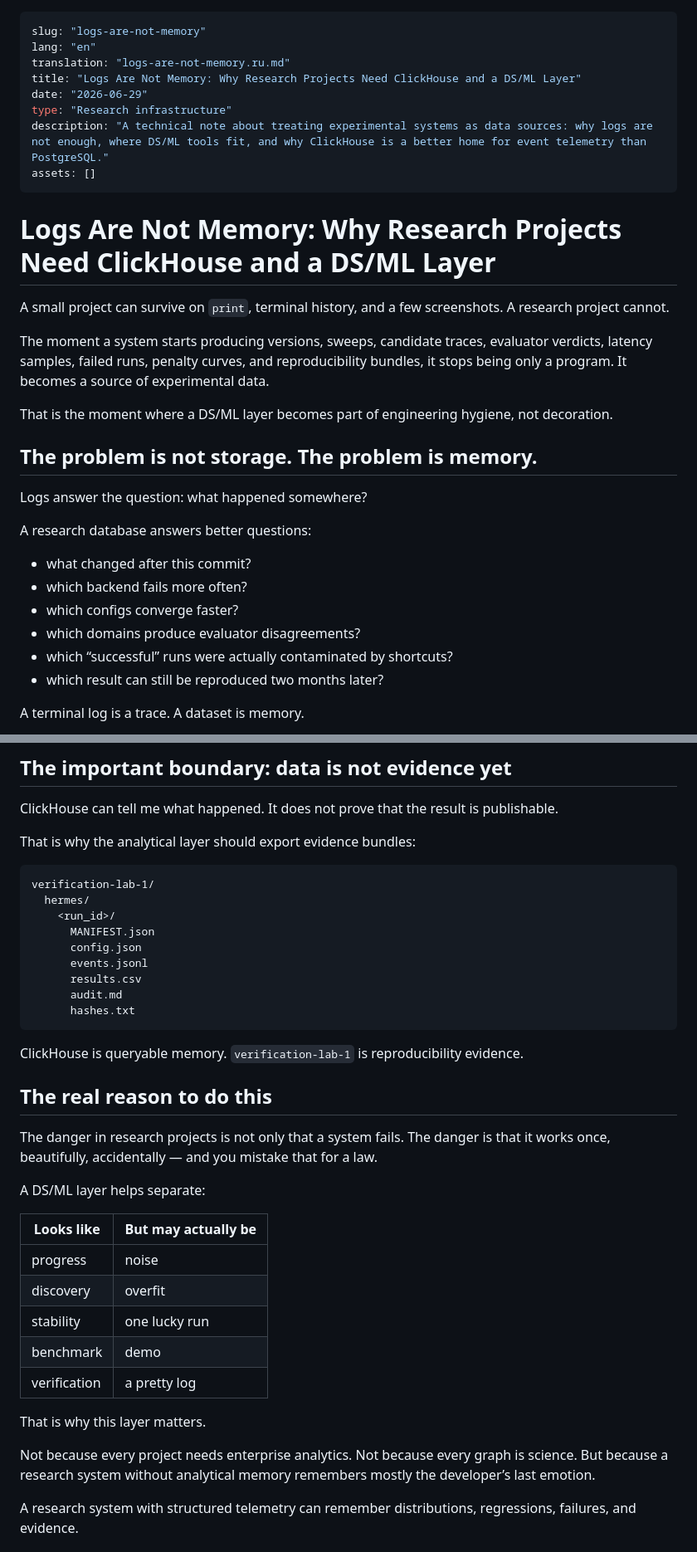
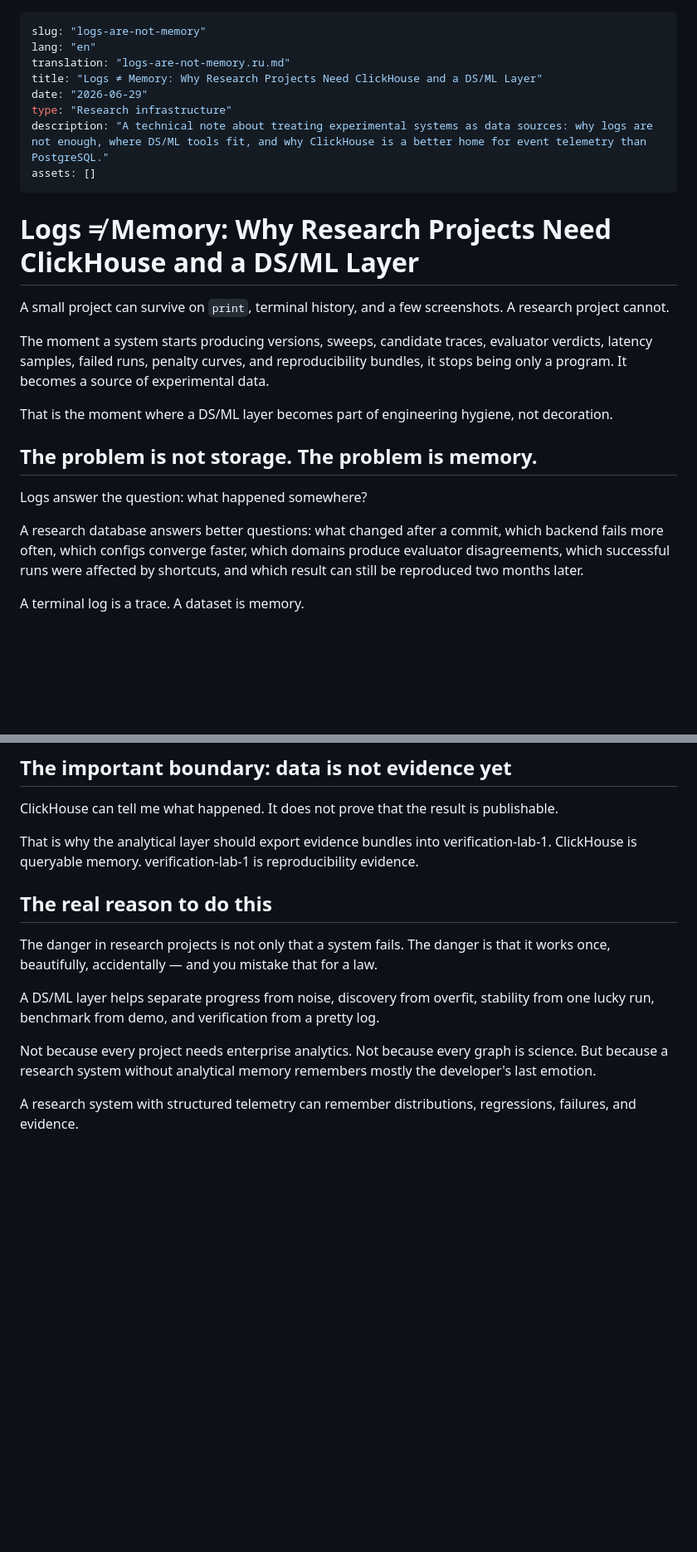
Before and after one commit to Lotargo/lotargo.github.io, a Markdown page: blog/content/logs-are-not-memory.en.md, 2 parts joined by grey strips. Shown at 83% size. GitHub-like rendering; blank space fills up the shorter version.

````diff
--- a/blog/content/logs-are-not-memory.en.md
+++ b/blog/content/logs-are-not-memory.en.md
@@ -2,14 +2,14 @@
 slug: "logs-are-not-memory"
 lang: "en"
 translation: "logs-are-not-memory.ru.md"
-title: "Logs Are Not Memory: Why Research Projects Need ClickHouse and a DS/ML Layer"
+title: "Logs ≠ Memory: Why Research Projects Need ClickHouse and a DS/ML Layer"
 date: "2026-06-29"
 type: "Research infrastructure"
 description: "A technical note about treating experimental systems as data sources: why logs are not enough, where DS/ML tools fit, and why ClickHouse is a better home for event telemetry than PostgreSQL."
 assets: []
 ---
 
-# Logs Are Not Memory: Why Research Projects Need ClickHouse and a DS/ML Layer
+# Logs ≠ Memory: Why Research Projects Need ClickHouse and a DS/ML Layer
 
 A small project can survive on `print`, terminal history, and a few screenshots. A research project cannot.
 
@@ -21,13 +21,6 @@ That is the moment where a DS/ML layer becomes part of engineering hygiene, not
 
 Logs answer the question: what happened somewhere?
 
-A research database answers better questions:
-
-- what changed after this commit?
-- which backend fails more often?
-- which configs converge faster?
-- which domains produce evaluator disagreements?
-- which “successful” runs were actually contaminated by shortcuts?
-- which result can still be reproduced two months later?
+A research database answers better questions: what changed after a commit, which backend fails more often, which configs converge faster, which domains produce evaluator disagreements, which successful runs were affected by shortcuts, and which result can still be reproduced two months later.
 
 A terminal log is a trace. A dataset is memory.
@@ -210,39 +89,15 @@ This is the kind of question I want to ask constantly.
 
 ClickHouse can tell me what happened. It does not prove that the result is publishable.
 
-That is why the analytical layer should export evidence bundles:
-
-```text
-verification-lab-1/
-  hermes/
-    <run_id>/
-      MANIFEST.json
-      config.json
-      events.jsonl
-      results.csv
-      audit.md
-      hashes.txt
-```
-
-ClickHouse is queryable memory. `verification-lab-1` is reproducibility evidence.
+That is why the analytical layer should export evidence bundles into verification-lab-1. ClickHouse is queryable memory. verification-lab-1 is reproducibility evidence.
 
 ## The real reason to do this
 
 The danger in research projects is not only that a system fails. The danger is that it works once, beautifully, accidentally — and you mistake that for a law.
 
-A DS/ML layer helps separate:
+A DS/ML layer helps separate progress from noise, discovery from overfit, stability from one lucky run, benchmark from demo, and verification from a pretty log.
 
-| Looks like | But may actually be |
-|---|---|
-| progress | noise |
-| discovery | overfit |
-| stability | one lucky run |
-| benchmark | demo |
-| verification | a pretty log |
-
-That is why this layer matters.
-
-Not because every project needs enterprise analytics. Not because every graph is science. But because a research system without analytical memory remembers mostly the developer’s last emotion.
+Not because every project needs enterprise analytics. Not because every graph is science. But because a research system without analytical memory remembers mostly the developer's last emotion.
 
 A research system with structured telemetry can remember distributions, regressions, failures, and evidence.
 
````
Also changed, not shown: other parts of blog/content/logs-are-not-memory.en.md (+18 -132 lines).
